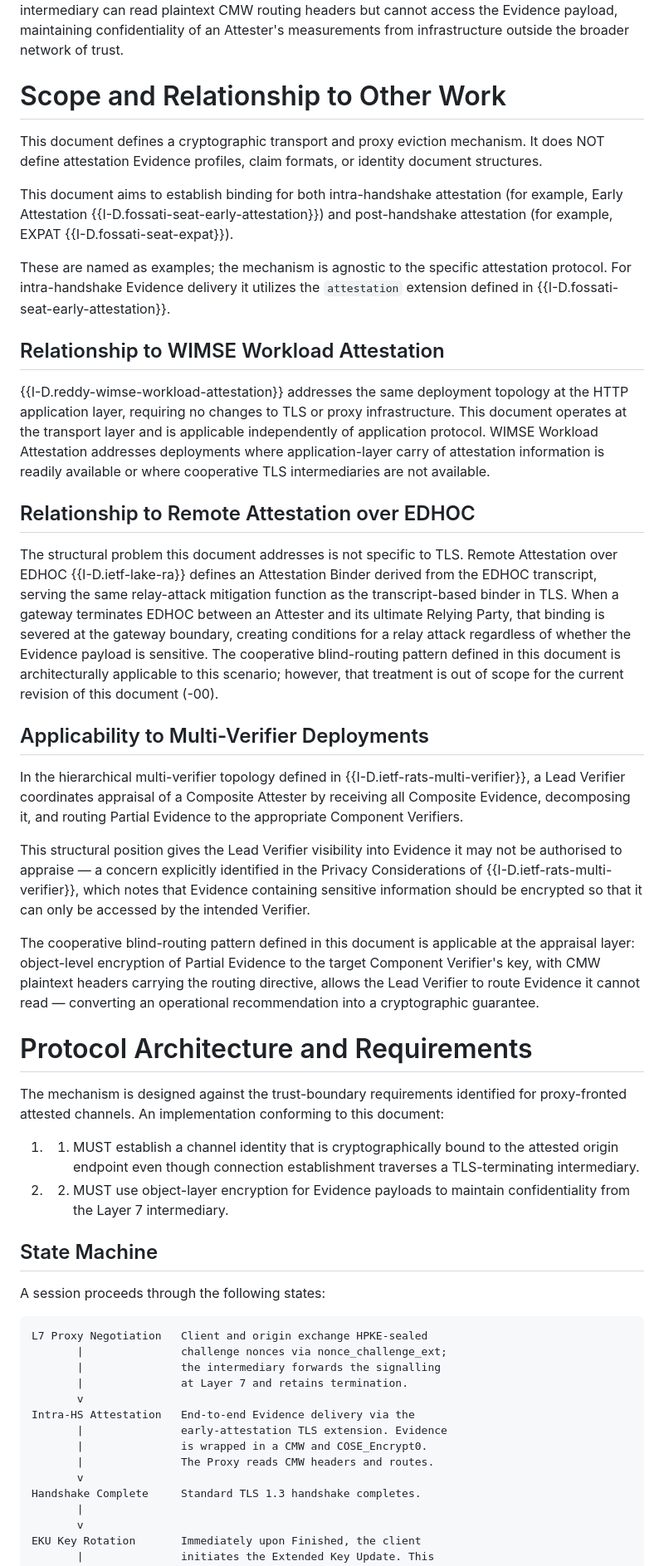
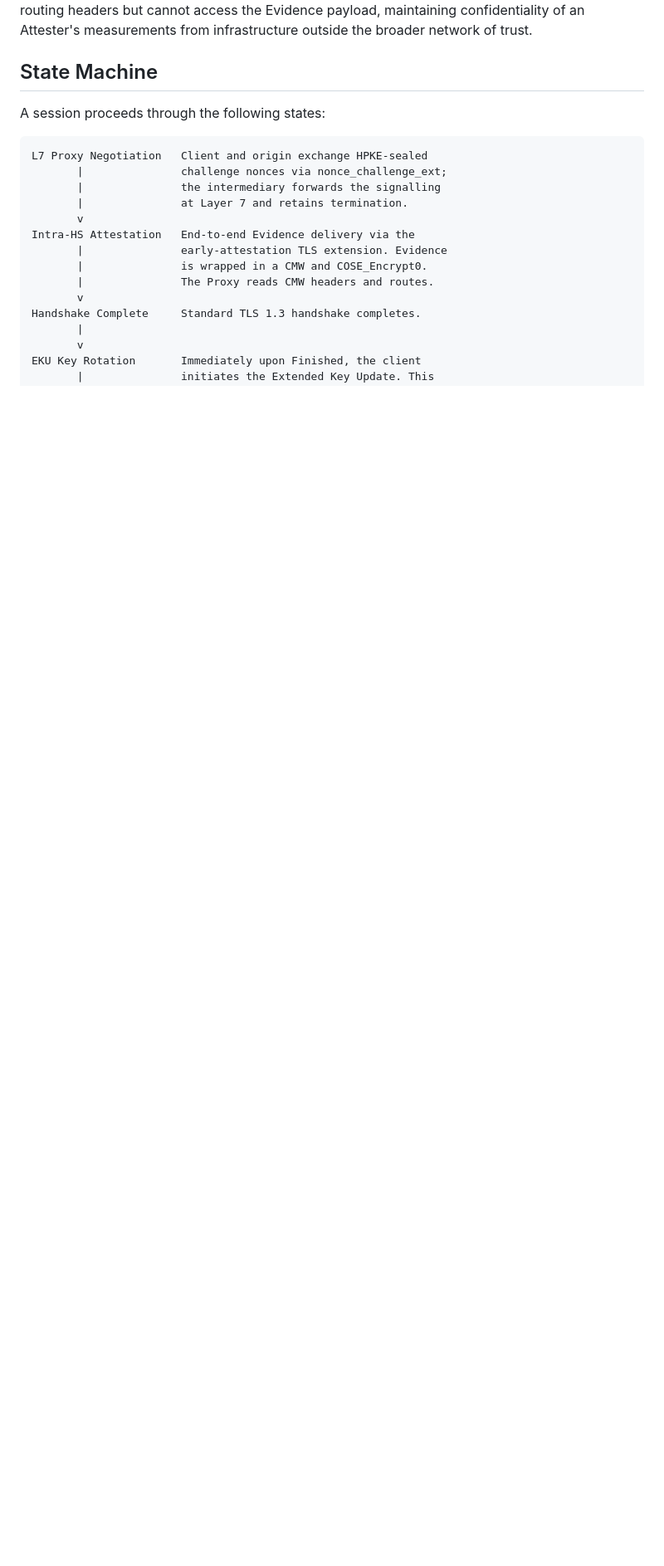
Before and after one commit to telephonicrobotics/seat-proxies, a Markdown page: draft-ritz-seat-proxies.md, the part around one of its changes. Shown at 83% size. Rendered like a GitHub page; blank space fills up the shorter version.

```diff
--- a/draft-ritz-seat-proxies.md
+++ b/draft-ritz-seat-proxies.md
@@ -175,80 +211,6 @@ session using object-level encryption as specified in
 can read plaintext CMW routing headers but cannot access the Evidence
 payload, maintaining confidentiality of an Attester's measurements from
 infrastructure outside the broader network of trust.
-
-# Scope and Relationship to Other Work
-
-This document defines a cryptographic transport and proxy eviction
-mechanism. It does NOT define attestation Evidence profiles, claim
-formats, or identity document structures.
-
-This document aims to establish binding for both intra-handshake
-attestation (for example, Early Attestation
-{{I-D.fossati-seat-early-attestation}}) and post-handshake attestation
-(for example, EXPAT {{I-D.fossati-seat-expat}}).
-
-These are named as examples; the mechanism is agnostic to the specific
-attestation protocol. For intra-handshake Evidence delivery it utilizes
-the `attestation` extension defined in
-{{I-D.fossati-seat-early-attestation}}.
-
-## Relationship to WIMSE Workload Attestation
-
-{{I-D.reddy-wimse-workload-attestation}} addresses the same deployment
-topology at the HTTP application layer, requiring no changes to TLS or
-proxy infrastructure.  This document operates at the transport layer and
-is applicable independently of application protocol.  WIMSE Workload
-Attestation addresses deployments where application-layer carry of
-attestation information is readily available or where cooperative TLS
-intermediaries are not available.
-
-## Relationship to Remote Attestation over EDHOC
-
-The structural problem this document addresses is not specific to TLS.
-Remote Attestation over EDHOC {{I-D.ietf-lake-ra}} defines an
-Attestation Binder derived from the EDHOC transcript, serving the same
-relay-attack mitigation function as the transcript-based binder in TLS.
-When a gateway terminates EDHOC between an Attester and its ultimate
-Relying Party, that binding is severed at the gateway boundary, creating
-conditions for a relay attack regardless of whether the Evidence payload
-is sensitive.  The cooperative blind-routing pattern defined in this
-document is architecturally applicable to this scenario; however, that
-treatment is out of scope for the current revision of this document
-(-00).
-
-## Applicability to Multi-Verifier Deployments
-
-In the hierarchical multi-verifier topology defined in
-{{I-D.ietf-rats-multi-verifier}}, a Lead Verifier coordinates appraisal
-of a Composite Attester by receiving all Composite Evidence, decomposing
-it, and routing Partial Evidence to the appropriate Component Verifiers.
-
-This structural position gives the Lead Verifier visibility into
-Evidence it may not be authorised to appraise — a concern explicitly
-identified in the Privacy Considerations of
-{{I-D.ietf-rats-multi-verifier}}, which notes that Evidence containing
-sensitive information should be encrypted so that it can only be
-accessed by the intended Verifier.
-
-The cooperative blind-routing pattern defined in this document is
-applicable at the appraisal layer: object-level encryption of Partial
-Evidence to the target Component Verifier's key, with CMW plaintext
-headers carrying the routing directive, allows the Lead Verifier to
-route Evidence it cannot read — converting an operational recommendation
-into a cryptographic guarantee.
-
-# Protocol Architecture and Requirements
-
-The mechanism is designed against the trust-boundary requirements
-identified for proxy-fronted attested channels. An implementation
-conforming to this document:
-
-1.  1.  MUST establish a channel identity that is cryptographically
-    bound to the attested origin endpoint even though connection
-    establishment traverses a TLS-terminating intermediary.
-
-2.  2.  MUST use object-layer encryption for Evidence payloads to
-    maintain confidentiality from the Layer 7 intermediary.
 
 ## State Machine
 
```
Also changed, not shown: other parts of draft-ritz-seat-proxies.md (+174 -82 lines).
